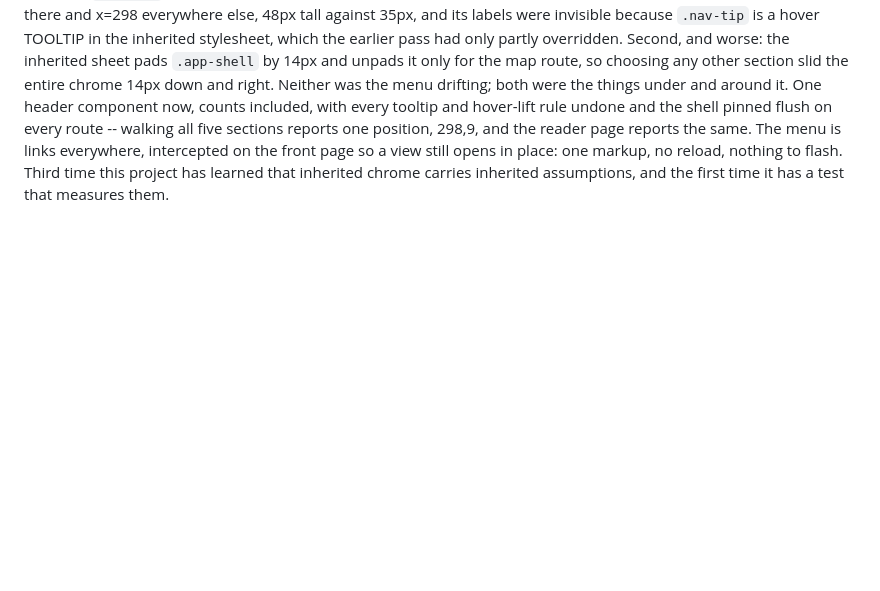
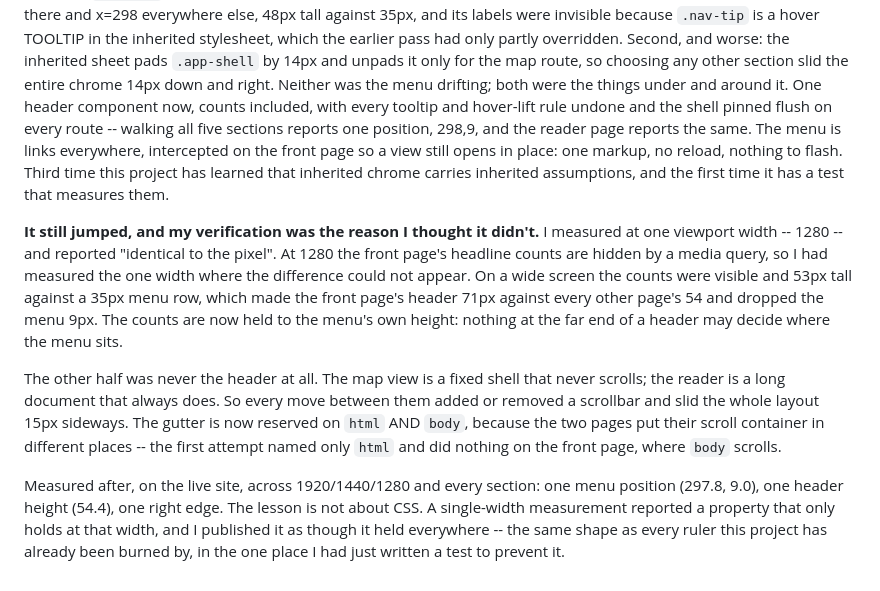
Before and after one commit to JonathanCapone/concordance, a Markdown page: WORKLOG.md, the part around the change. Rendered like a GitHub page; blank space fills up the shorter version.

Commit message:
log: a one-width measurement is not a measurement

```diff
--- a/WORKLOG.md
+++ b/WORKLOG.md
@@ -874,3 +874,29 @@ view still opens in place: one markup, no reload, nothing to flash.
 Third time this project has learned that inherited chrome carries
 inherited assumptions, and the first time it has a test that measures
 them.
+
+**It still jumped, and my verification was the reason I thought it
+didn't.** I measured at one viewport width -- 1280 -- and reported
+"identical to the pixel". At 1280 the front page's headline counts are
+hidden by a media query, so I had measured the one width where the
+difference could not appear. On a wide screen the counts were visible and
+53px tall against a 35px menu row, which made the front page's header
+71px against every other page's 54 and dropped the menu 9px. The counts
+are now held to the menu's own height: nothing at the far end of a header
+may decide where the menu sits.
+
+The other half was never the header at all. The map view is a fixed shell
+that never scrolls; the reader is a long document that always does. So
+every move between them added or removed a scrollbar and slid the whole
+layout 15px sideways. The gutter is now reserved on `html` AND `body`,
+because the two pages put their scroll container in different places --
+the first attempt named only `html` and did nothing on the front page,
+where `body` scrolls.
+
+Measured after, on the live site, across 1920/1440/1280 and every
+section: one menu position (297.8, 9.0), one header height (54.4), one
+right edge. The lesson is not about CSS. A single-width measurement
+reported a property that only holds at that width, and I published it as
+though it held everywhere -- the same shape as every ruler this project
+has already been burned by, in the one place I had just written a test to
+prevent it.
```
